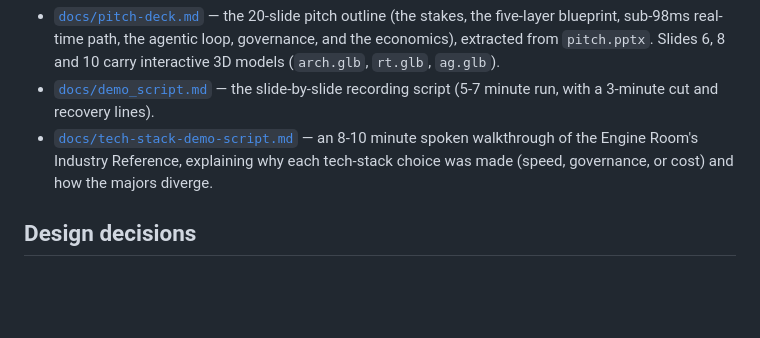
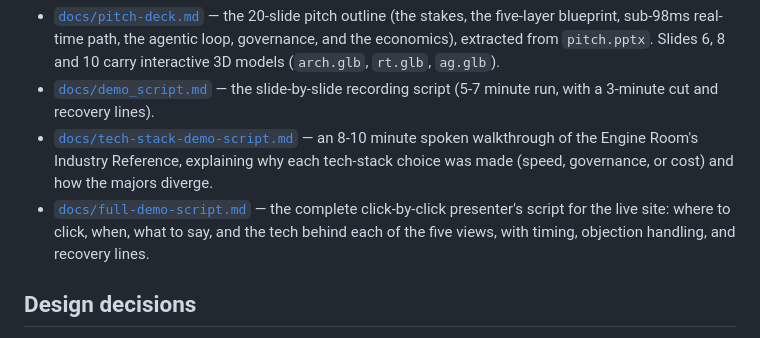
Before and after one commit to wyattstanson/bfsi-demo, a Markdown page: README.md, the part around the change. Drawn GitHub-style; blank space fills up the shorter version.

```diff
--- a/README.md
+++ b/README.md
@@ -144,6 +144,9 @@ The client-briefing deck and its narration are version-controlled under [`docs/`
 * [`docs/tech-stack-demo-script.md`](docs/tech-stack-demo-script.md) — an 8-10 minute
   spoken walkthrough of the Engine Room's Industry Reference, explaining why each
   tech-stack choice was made (speed, governance, or cost) and how the majors diverge.
+* [`docs/full-demo-script.md`](docs/full-demo-script.md) — the complete click-by-click
+  presenter's script for the live site: where to click, when, what to say, and the
+  tech behind each of the five views, with timing, objection handling, and recovery lines.
 
 ## Design decisions
 
```
Also changed, not shown: docs/full-demo-script.md (added, +179 -0 lines).
